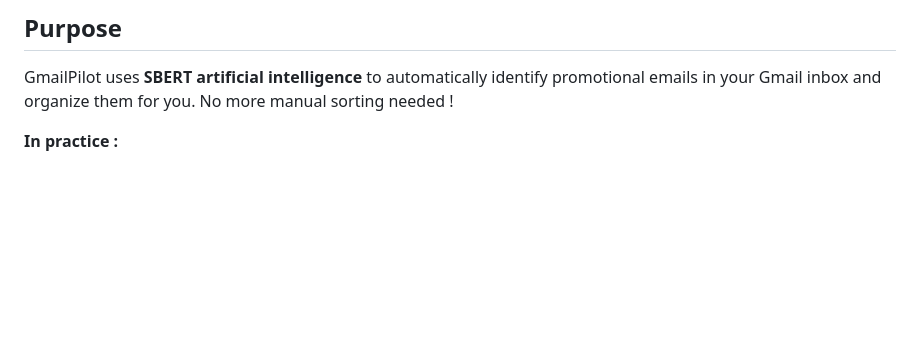
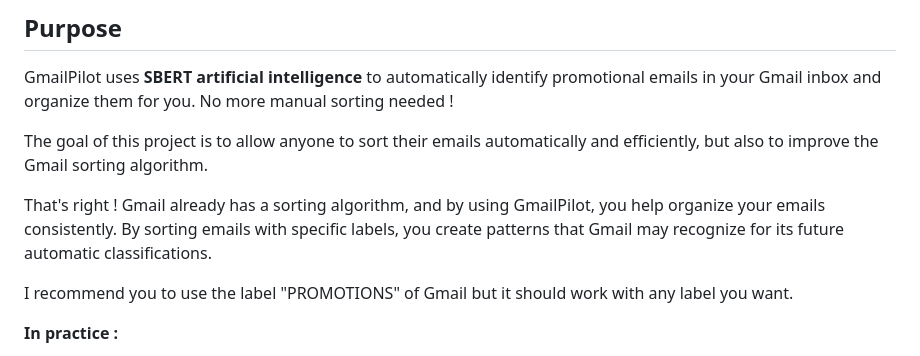
Before and after one commit to 0xMR007/GmailPilot, a Markdown page: README.md, the part around the change. GitHub-like rendering; blank space fills up the shorter version.

Commit message:
Update README files to enhance clarity on project goals and usage of labels for email sorting

```diff
--- a/README.md
+++ b/README.md
@@ -44,6 +44,13 @@
 ## Purpose
 
 GmailPilot uses **SBERT artificial intelligence** to automatically identify promotional emails in your Gmail inbox and organize them for you. No more manual sorting needed !
+
+The goal of this project is to allow anyone to sort their emails automatically and efficiently, but also to improve the Gmail sorting algorithm.
+
+That's right ! Gmail already has a sorting algorithm, and by using GmailPilot, you help organize your emails consistently.
+By sorting emails with specific labels, you create patterns that Gmail may recognize for its future automatic classifications.
+
+I recommend you to use the label "PROMOTIONS" of Gmail but it should work with any label you want.
 
 **In practice :**
 - ⚡ **Fast analysis** : Process hundreds of emails in minutes
```
Also changed, not shown: README_FR.md (+2 -0 lines).
